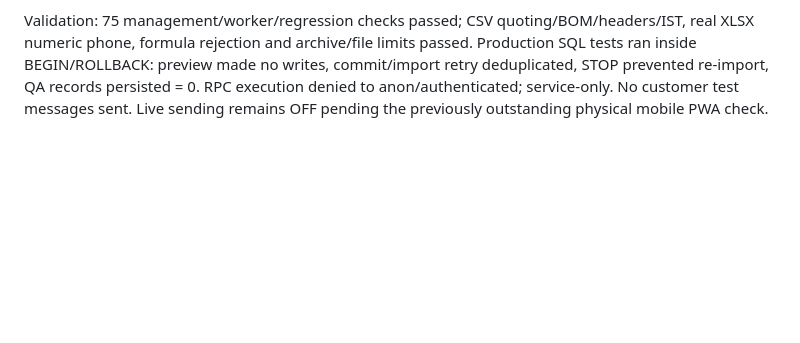
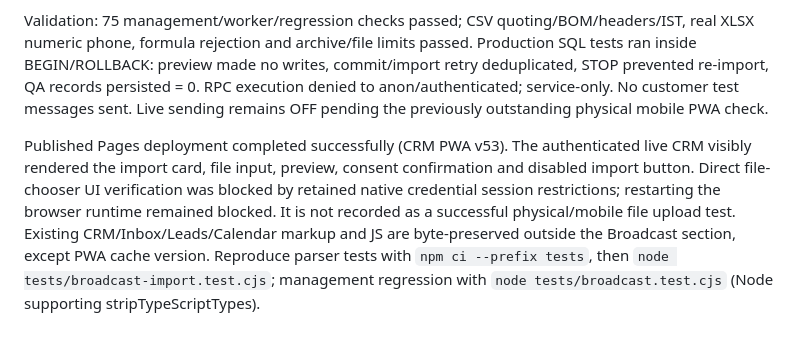
Before and after one commit to Futuresecure/future-secure-providers-crm, a Markdown page: broadcast/IMPLEMENTATION.md, the part around the change. Rendered like a GitHub page; blank space fills up the shorter version.

Commit message:
Record deployed import UI evidence and browser file-picker verification limitation

```diff
--- a/broadcast/IMPLEMENTATION.md
+++ b/broadcast/IMPLEMENTATION.md
@@ -72,3 +72,5 @@ Broadcast now supports CSV and Excel .xlsx (first worksheet), up to 500 contacts
 Management API validates independently, permits only the existing allowlisted admin and invokes a service-only, security-invoker atomic import RPC. Phone locks and conflict handling prevent duplicate inserts; STOP checks apply again at dispatch. Existing CRM leads and automation are untouched. Excel reader is lazy-loaded, version-pinned ExcelJS 4.4.0 with SHA-384 integrity. Formulas and hyperlinks are rejected; expanded archive limit 20 MB and 2,000 entries.
 
 Validation: 75 management/worker/regression checks passed; CSV quoting/BOM/headers/IST, real XLSX numeric phone, formula rejection and archive/file limits passed. Production SQL tests ran inside BEGIN/ROLLBACK: preview made no writes, commit/import retry deduplicated, STOP prevented re-import, QA records persisted = 0. RPC execution denied to anon/authenticated; service-only. No customer test messages sent. Live sending remains OFF pending the previously outstanding physical mobile PWA check.
+
+Published Pages deployment completed successfully (CRM PWA v53). The authenticated live CRM visibly rendered the import card, file input, preview, consent confirmation and disabled import button. Direct file-chooser UI verification was blocked by retained native credential session restrictions; restarting the browser runtime remained blocked. It is not recorded as a successful physical/mobile file upload test. Existing CRM/Inbox/Leads/Calendar markup and JS are byte-preserved outside the Broadcast section, except PWA cache version. Reproduce parser tests with `npm ci --prefix tests`, then `node tests/broadcast-import.test.cjs`; management regression with `node tests/broadcast.test.cjs` (Node supporting stripTypeScriptTypes).
```
